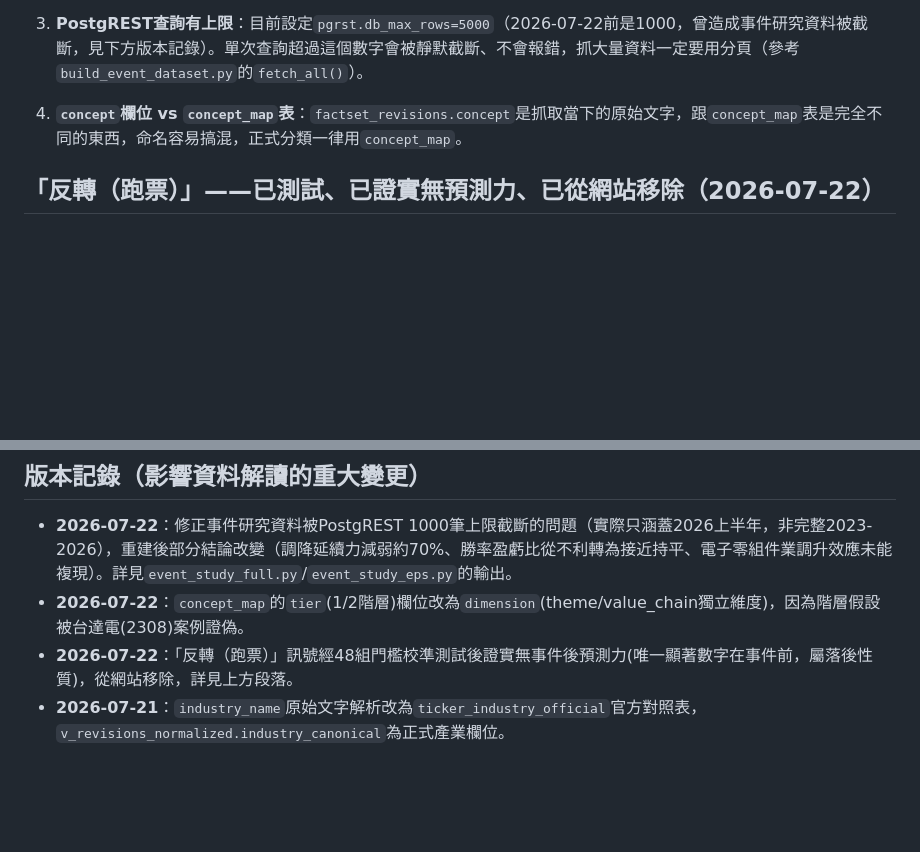
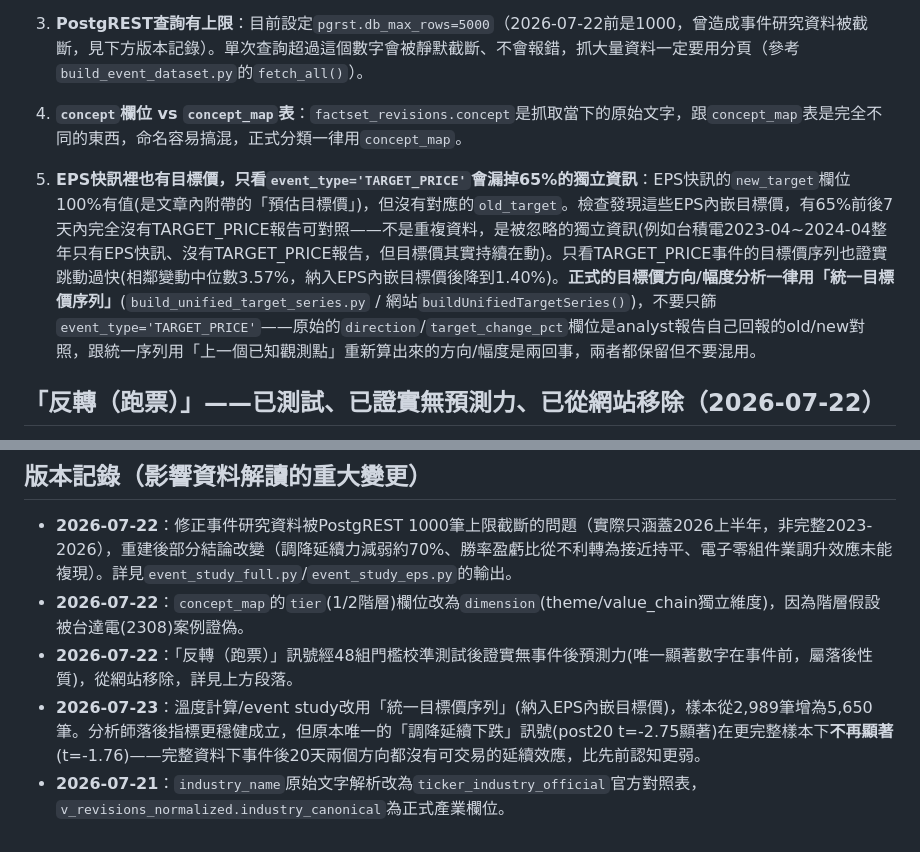
Before and after one commit to lcychunyu-ai/factset-sentiment-tracker, a Markdown page: DATA_DICTIONARY.md, 2 parts joined by grey strips. GitHub-like rendering; blank space fills up the shorter version.

Commit message:
文件同步：統一目標價序列方法論記錄到DATA_DICTIONARY.md

```diff
--- a/DATA_DICTIONARY.md
+++ b/DATA_DICTIONARY.md
@@ -56,6 +56,8 @@ v_revisions_normalized   (view，把上面幾張表JOIN好，網站/研究都從
 
 4. **`concept`欄位 vs `concept_map`表**：`factset_revisions.concept`是抓取當下的原始文字，跟`concept_map`表是完全不同的東西，命名容易搞混，正式分類一律用`concept_map`。
 
+5. **EPS快訊裡也有目標價，只看`event_type='TARGET_PRICE'`會漏掉65%的獨立資訊**：EPS快訊的`new_target`欄位100%有值(是文章內附帶的「預估目標價」)，但沒有對應的`old_target`。檢查發現這些EPS內嵌目標價，有65%前後7天內完全沒有TARGET_PRICE報告可對照——不是重複資料，是被忽略的獨立資訊(例如台積電2023-04~2024-04整年只有EPS快訊、沒有TARGET_PRICE報告，但目標價其實持續在動)。只看TARGET_PRICE事件的目標價序列也證實跳動過快(相鄰變動中位數3.57%，納入EPS內嵌目標價後降到1.40%)。**正式的目標價方向/幅度分析一律用「統一目標價序列」**(`build_unified_target_series.py` / 網站`buildUnifiedTargetSeries()`)，不要只篩`event_type='TARGET_PRICE'`——原始的`direction`/`target_change_pct`欄位是analyst報告自己回報的old/new對照，跟統一序列用「上一個已知觀測點」重新算出來的方向/幅度是兩回事，兩者都保留但不要混用。
+
 ## 「反轉（跑票）」——已測試、已證實無預測力、已從網站移除（2026-07-22）
 
 曾定義：同方向修正連續`streak_len`次、跨度`span_days`天站穩後，被材料性(`|target_change_pct|≥門檻`)夠大的反向修正打破，算一次反轉事件，用意是測「多數分析師還沒轉向時，最早出現的裂縫是否具有領先性」。
@@ -71,4 +73,5 @@ v_revisions_normalized   (view，把上面幾張表JOIN好，網站/研究都從
 - **2026-07-22**：修正事件研究資料被PostgREST 1000筆上限截斷的問題（實際只涵蓋2026上半年，非完整2023-2026），重建後部分結論改變（調降延續力減弱約70%、勝率盈虧比從不利轉為接近持平、電子零組件業調升效應未能複現）。詳見`event_study_full.py`/`event_study_eps.py`的輸出。
 - **2026-07-22**：`concept_map`的`tier`(1/2階層)欄位改為`dimension`(theme/value_chain獨立維度)，因為階層假設被台達電(2308)案例證偽。
 - **2026-07-22**：「反轉（跑票）」訊號經48組門檻校準測試後證實無事件後預測力(唯一顯著數字在事件前，屬落後性質)，從網站移除，詳見上方段落。
+- **2026-07-23**：溫度計算/event study改用「統一目標價序列」(納入EPS內嵌目標價)，樣本從2,989筆增為5,650筆。分析師落後指標更穩健成立，但原本唯一的「調降延續下跌」訊號(post20 t=-2.75顯著)在更完整樣本下**不再顯著**(t=-1.76)——完整資料下事件後20天兩個方向都沒有可交易的延續效應，比先前認知更弱。
 - **2026-07-21**：`industry_name`原始文字解析改為`ticker_industry_official`官方對照表，`v_revisions_normalized.industry_canonical`為正式產業欄位。
```
